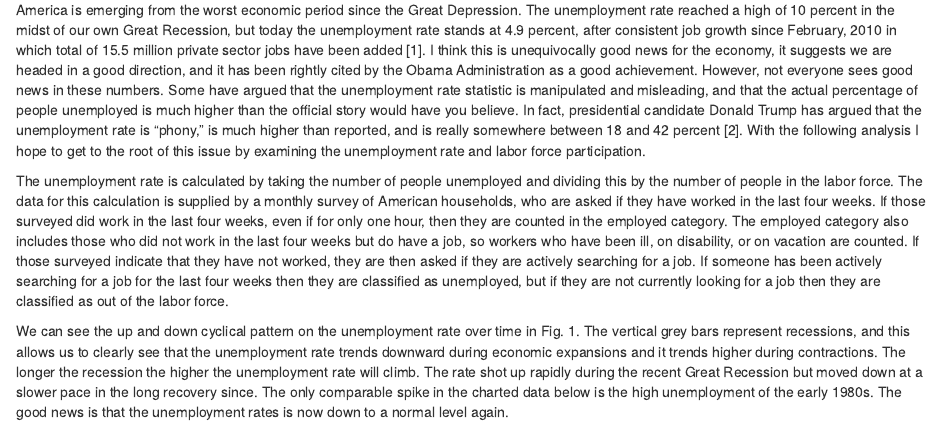
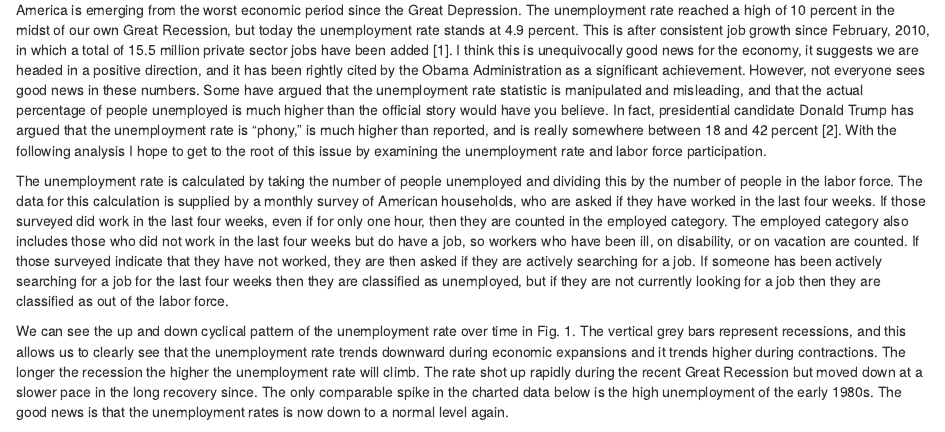
Before and after one commit to RealizingFutures/UnemploymentAndLaborForceParticipation, an R Markdown document (UnemploymentAndLaborForceParticipation.Rmd): the page in a window 1100 px wide, from 460 px down. The pictures show the output file UnemploymentAndLaborForceParticipation.html that the author committed with the source, opened offline.

Commit message:
text edits

````diff
--- a/UnemploymentAndLaborForceParticipation.Rmd
+++ b/UnemploymentAndLaborForceParticipation.Rmd
@@ -13,11 +13,11 @@ output:
 <br>
 
 
-America is emerging from the worst economic period since the Great Depression. The unemployment rate reached a high of 10 percent in the midst of our own Great Recession, but today the unemployment rate stands at 4.9 percent, after consistent job growth since February, 2010 in which total of 15.5 million private sector jobs have been added [1]. I think this is unequivocally good news for the economy, it suggests we are headed in a good direction, and it has been rightly cited by the Obama Administration as a good achievement. However, not everyone sees good news in these numbers. Some have argued that the unemployment rate statistic is manipulated and misleading, and that the actual percentage of people unemployed is much higher than the official story would have you believe. In fact, presidential candidate Donald Trump has argued that the unemployment rate is "phony," is much higher than reported, and is really somewhere between 18 and 42 percent [2]. With the following analysis I hope to get to the root of this issue by examining the unemployment rate and labor force participation.
+America is emerging from the worst economic period since the Great Depression. The unemployment rate reached a high of 10 percent in the midst of our own Great Recession, but today the unemployment rate stands at 4.9 percent. This is after consistent job growth since February, 2010, in which a total of 15.5 million private sector jobs have been added [1]. I think this is unequivocally good news for the economy, it suggests we are headed in a positive direction, and it has been rightly cited by the Obama Administration as a significant achievement. However, not everyone sees good news in these numbers. Some have argued that the unemployment rate statistic is manipulated and misleading, and that the actual percentage of people unemployed is much higher than the official story would have you believe. In fact, presidential candidate Donald Trump has argued that the unemployment rate is "phony," is much higher than reported, and is really somewhere between 18 and 42 percent [2]. With the following analysis I hope to get to the root of this issue by examining the unemployment rate and labor force participation.
 
 The unemployment rate is calculated by taking the number of people unemployed and dividing this by the number of people in the labor force. The data for this calculation is supplied by a monthly survey of American households, who are asked if they have worked in the last four weeks. If those surveyed did work in the last four weeks, even if for only one hour, then they are counted in the employed category. The employed category also includes those who did not work in the last four weeks but do have a job, so workers who have been ill, on disability, or on vacation are counted. If those surveyed indicate that they have not worked, they are then asked if they are actively searching for a job. If someone has been actively searching for a job for the last four weeks then they are classified as unemployed, but if they are not currently looking for a job then they are classified as out of the labor force.
 
-We can see the up and down cyclical pattern on the unemployment rate over time in Fig. 1. The vertical grey bars represent recessions, and this allows us to clearly see that the unemployment rate trends downward during economic expansions and it trends higher during contractions. The longer the recession the higher the unemployment rate will climb. The rate shot up rapidly during the recent Great Recession but moved down at a slower pace in the long recovery since. The only comparable spike in the charted data below is the high unemployment of the early 1980s. The good news is that the unemployment rates is now down to a normal level again.
+We can see the up and down cyclical pattern of the unemployment rate over time in Fig. 1. The vertical grey bars represent recessions, and this allows us to clearly see that the unemployment rate trends downward during economic expansions and it trends higher during contractions. The longer the recession the higher the unemployment rate will climb. The rate shot up rapidly during the recent Great Recession but moved down at a slower pace in the long recovery since. The only comparable spike in the charted data below is the high unemployment of the early 1980s. The good news is that the unemployment rates is now down to a normal level again.
 
 
 ```{r echo=FALSE, warning=FALSE, message=FALSE}
````
Also changed, not shown: UnemploymentAndLaborForceParticipation.html, UnemploymentAndLaborForceParticipation.md.
